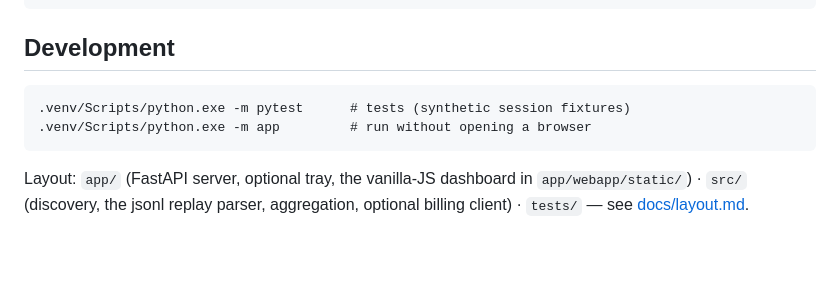
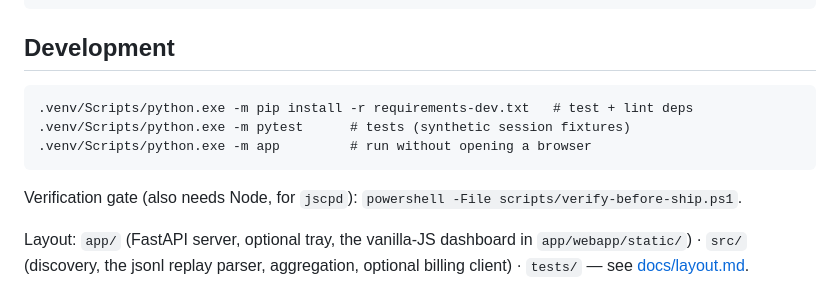
Before and after one commit to ferraroroberto/github-copilot-usage, a Markdown page: README.md, the part around the change. Drawn GitHub-style; blank space fills up the shorter version.

````diff
--- a/README.md
+++ b/README.md
@@ -102,9 +102,12 @@ GET /api/config          POST /api/config
 ## Development
 
 ```
+.venv/Scripts/python.exe -m pip install -r requirements-dev.txt   # test + lint deps
 .venv/Scripts/python.exe -m pytest      # tests (synthetic session fixtures)
 .venv/Scripts/python.exe -m app         # run without opening a browser
 ```
+
+Verification gate (also needs Node, for `jscpd`): `powershell -File scripts/verify-before-ship.ps1`.
 
 Layout: `app/` (FastAPI server, optional tray, the vanilla-JS dashboard in `app/webapp/static/`) · `src/` (discovery, the jsonl replay parser, aggregation, optional billing client) · `tests/` — see [docs/layout.md](docs/layout.md).
 
````
Also changed, not shown: CLAUDE.md (+4 -7 lines).
